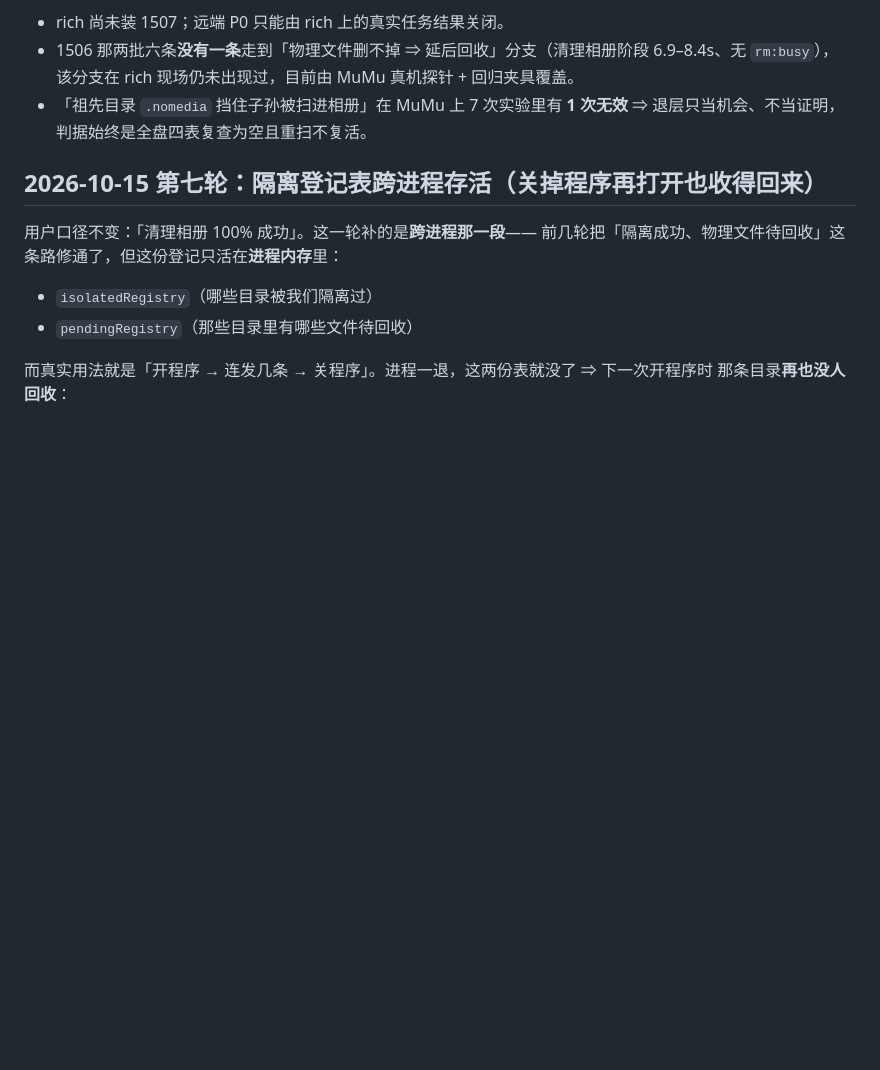
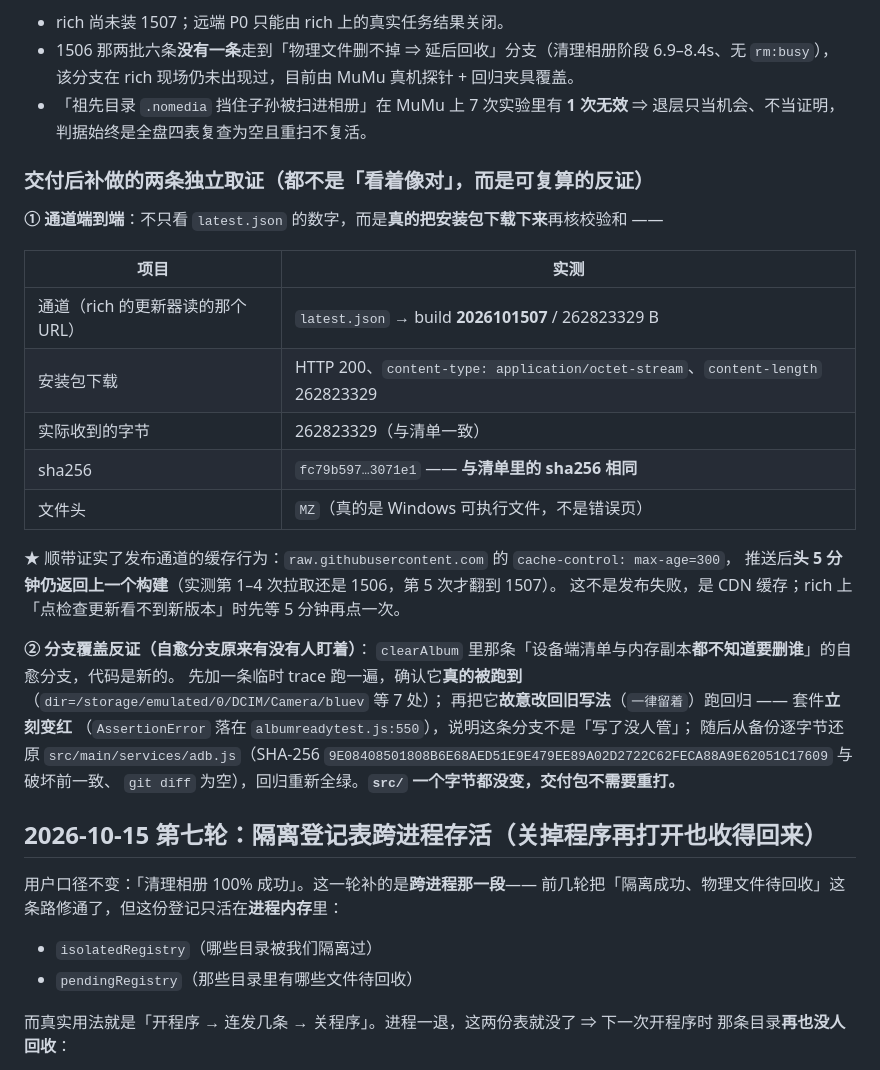
Before and after one commit to 5hawnzs/dewu-bluev-releases, a Markdown page: docs/VERIFICATION.md, the part around the change. Drawn GitHub-style; blank space fills up the shorter version.

Commit message:
补记两条独立取证：通道端到端下载核验 + 自愈分支的破坏反证
① 不只读 latest.json，而是真的把安装包下下来核 sha256：262823329 字节、
   sha256 与清单一致、文件头 MZ、HTTP 200。顺带实测了 raw.githubusercontent 的
   max-age=300 缓存（推送后前 4 次仍返回上一个构建，第 5 次才翻），
   这一条要写下来，免得以后把「缓存没到期」误判成「发布失败」。

② clearAlbum 里「设备端清单与内存副本都不知道要删谁」的自愈分支是新增代码：
   先用临时 trace 证明它真被跑到（7 处），再故意改回旧写法（一律留着）跑回归 ——
   套件立刻变红（albumreadytest.js:550），说明有人盯着；随后逐字节还原，
   adb.js SHA-256 与破坏前一致、git diff 为空、回归重新全绿。

只改 docs/，src/ 一个字节没变，交付包无需重打。

```diff
--- a/docs/VERIFICATION.md
+++ b/docs/VERIFICATION.md
@@ -45,6 +45,30 @@
   该分支在 rich 现场仍未出现过，目前由 MuMu 真机探针 + 回归夹具覆盖。
 - 「祖先目录 `.nomedia` 挡住子孙被扫进相册」在 MuMu 上 7 次实验里有 **1 次无效** ⇒
   退层只当机会、不当证明，判据始终是全盘四表复查为空且重扫不复活。
+
+### 交付后补做的两条独立取证（都不是「看着像对」，而是可复算的反证）
+
+**① 通道端到端**：不只看 `latest.json` 的数字，而是**真的把安装包下载下来**再核校验和 ——
+
+| 项目 | 实测 |
+|---|---|
+| 通道（rich 的更新器读的那个 URL） | `latest.json` → build **2026101507** / 262823329 B |
+| 安装包下载 | HTTP 200、`content-type: application/octet-stream`、`content-length` 262823329 |
+| 实际收到的字节 | 262823329（与清单一致） |
+| sha256 | `fc79b597…3071e1` —— **与清单里的 sha256 相同** |
+| 文件头 | `MZ`（真的是 Windows 可执行文件，不是错误页） |
+
+★ 顺带证实了发布通道的缓存行为：`raw.githubusercontent.com` 的 `cache-control: max-age=300`，
+推送后**头 5 分钟仍返回上一个构建**（实测第 1–4 次拉取还是 1506，第 5 次才翻到 1507）。
+这不是发布失败，是 CDN 缓存；rich 上「点检查更新看不到新版本」时先等 5 分钟再点一次。
+
+**② 分支覆盖反证（自愈分支原来有没有人盯着）**：
+`clearAlbum` 里那条「设备端清单与内存副本**都不知道要删谁**」的自愈分支，代码是新的。
+先加一条临时 trace 跑一遍，确认它**真的被跑到**（`dir=/storage/emulated/0/DCIM/Camera/bluev` 等 7 处）；
+再把它**故意改回旧写法**（`一律留着`）跑回归 —— 套件**立刻变红**
+（`AssertionError` 落在 `albumreadytest.js:550`），说明这条分支不是「写了没人管」；
+随后从备份逐字节还原 `src/main/services/adb.js`（SHA-256 `9E08408501808B6E68AED51E9E479EE89A02D2722C62FECA88A9E62051C17609` 与破坏前一致、
+`git diff` 为空），回归重新全绿。**`src/` 一个字节都没变，交付包不需要重打。**
 
 ## 2026-10-15 第七轮：隔离登记表跨进程存活（关掉程序再打开也收得回来）
 
```
